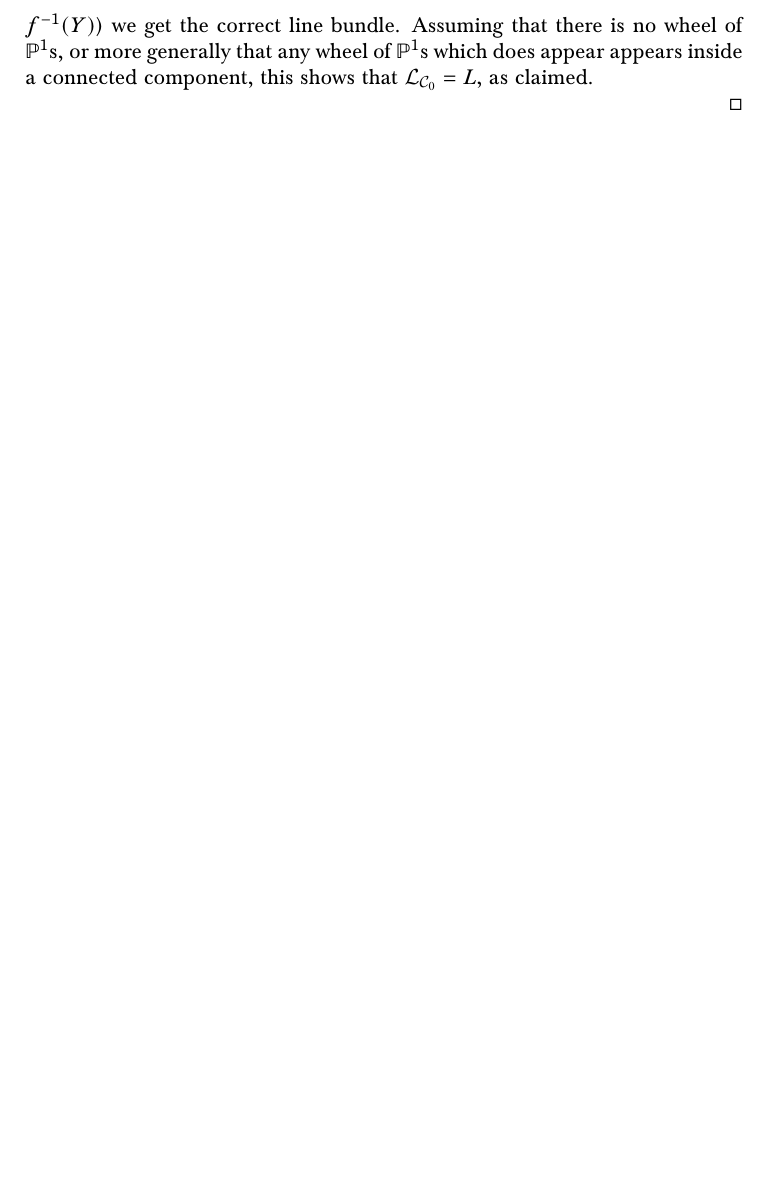
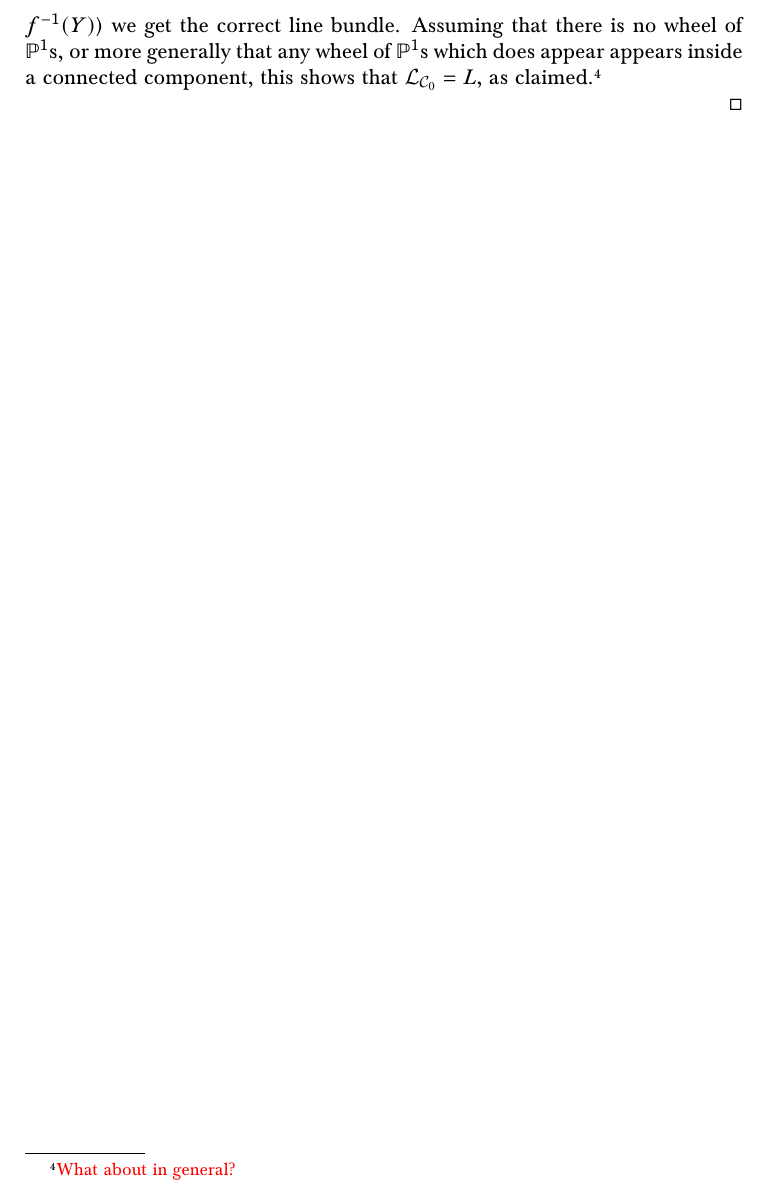
Before and after one commit to navidnabijou/Genus-One-Relative-Radially-Aligned-Maps, a LaTeX paper (genus-one-relative-maps.tex): part of page 6 of 24, cut so that both start at the same text, the shorter picture padded with empty space. Compiled offline with pdfLaTeX.

Commit message:
didn't change anything

```diff
--- a/genus-one-relative-maps.tex
+++ b/genus-one-relative-maps.tex
@@ -319,7 +319,7 @@ Let $Z$ be a connected component of $f^{-1}(H)$. Suppose wlog that $Z= C_1 \cup
 & = \OO_Z \left( \sum_{x_i \in Z} \alpha_i x_i - \sum_{q_i \in Z} m_i q_i \right) \end{align*}
 where the sum is over external components of $C$ which are adjacent to $Z$ via $q_i$. By the Gathmann-like condition, this is exactly $f^* \OO(Y)|_Z$.
 
-We have thus shown that when we restrict $\Lcal$ to either an external component or an internal component (where here we mean a connected component of $f^{-1}(Y)$) we get the correct line bundle. Assuming that there is no wheel of $\PP^1$s, or more generally that any wheel of $\PP^1$s which does appear appears inside a connected component, this shows that $\Lcal_{\Ccal_0} = L$, as claimed.
+We have thus shown that when we restrict $\Lcal$ to either an external component or an internal component (where here we mean a connected component of $f^{-1}(Y)$) we get the correct line bundle. Assuming that there is no wheel of $\PP^1$s, or more generally that any wheel of $\PP^1$s which does appear appears inside a connected component, this shows that $\Lcal_{\Ccal_0} = L$, as claimed.\basenote{What about in general?}
 
 
 
```
Also changed, not shown: genus-one-relative-maps.pdf.
